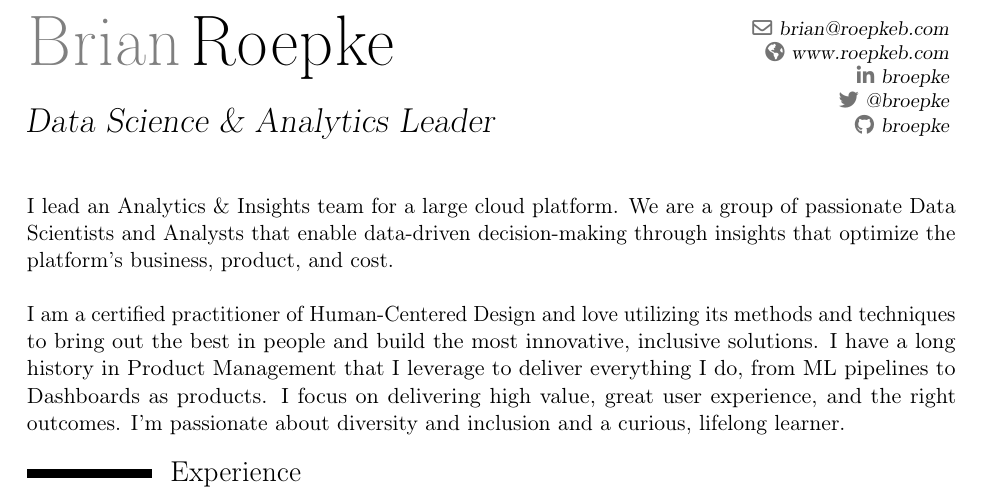
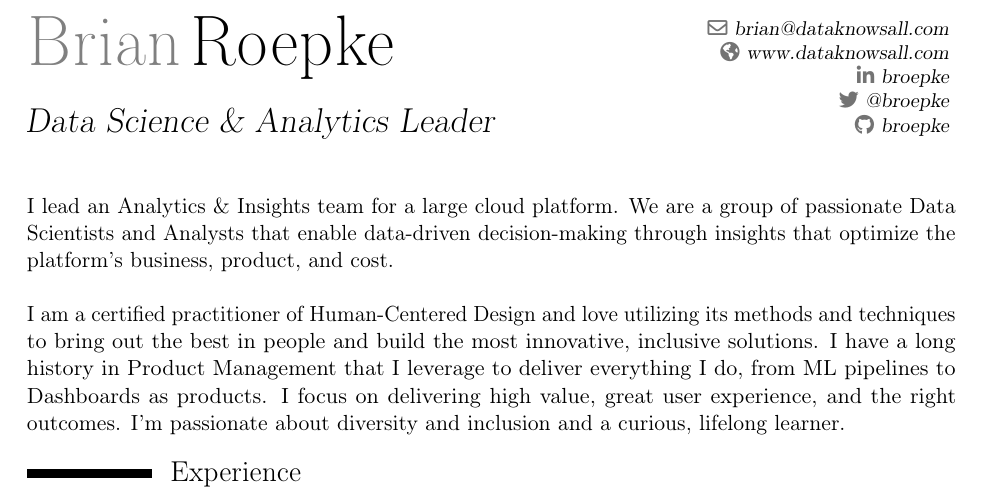
Before and after one commit to broepke/CurriculumVitae, a LaTeX CV (cv.tex): part of page 1 of 2, cut at the place of the change. Compiled offline with pdfLaTeX.

Commit message:
Updated color and URLs to Dataknowsall

```diff
--- a/cv.tex
+++ b/cv.tex
@@ -2,7 +2,7 @@
 
 % moderncv themes
 \moderncvstyle{classic}
-\moderncvcolor{blue}
+\moderncvcolor{black}
 \renewcommand{\familydefault}{\rmdefault}
 %\nopagenumbers{}
 
@@ -17,8 +17,8 @@
 \title{Data Science \& Analytics Leader}
 % \address{Street}{Zip}{USA}
 % \phone[mobile]{+1~(555)~555~5555}
-\email{brian@roepkeb.com}
-\homepage{www.roepkeb.com}
+\email{brian@dataknowsall.com}
+\homepage{www.dataknowsall.com}
 
 % Social icons
 \social[linkedin]{broepke}
```
Also changed, not shown: cv.pdf.
